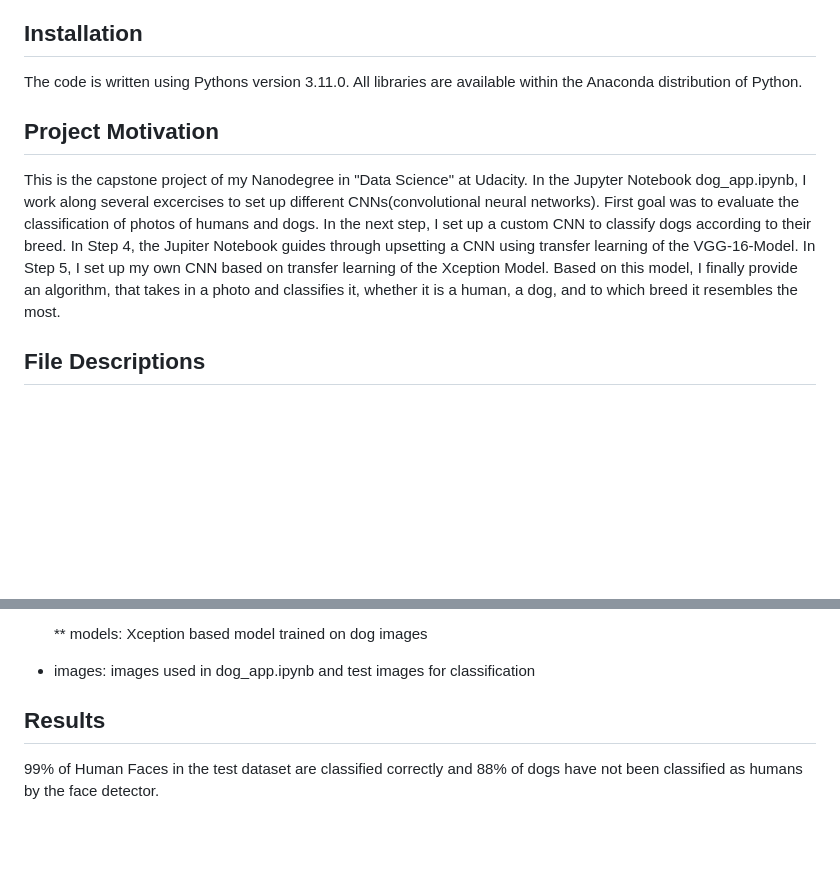
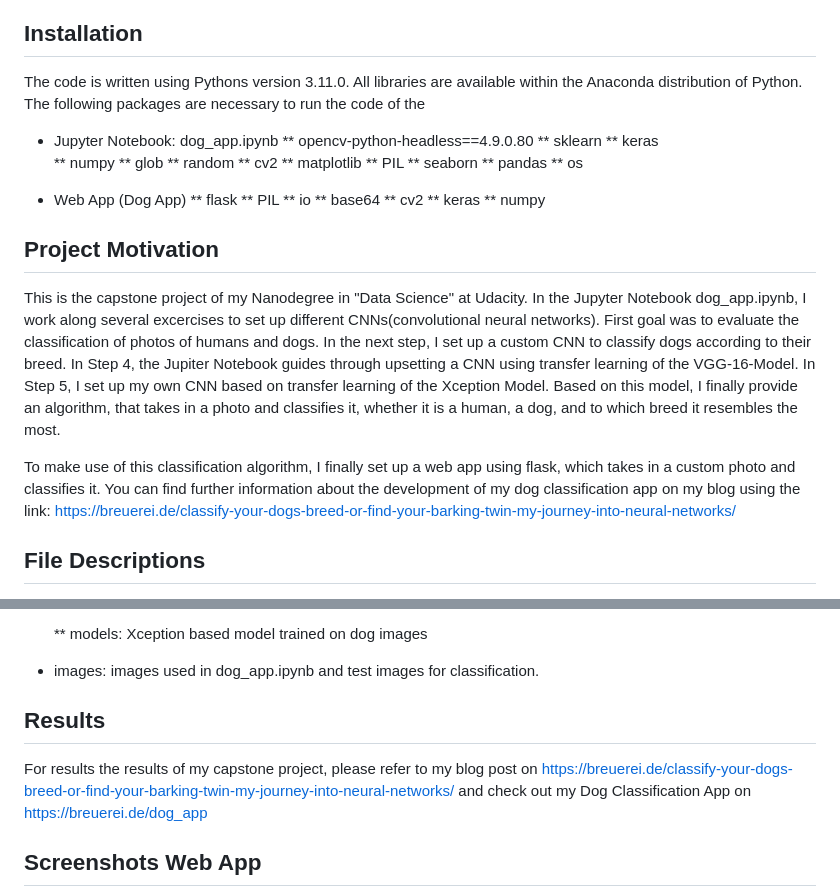
Before and after one commit to carini599/dog_breed_classifier, a Markdown page: README.md, 2 parts joined by grey strips. Drawn GitHub-style; blank space fills up the shorter version.

Commit message:
docs: add screenshots and libraries

```diff
--- a/README.md
+++ b/README.md
@@ -11,6 +11,29 @@ Udacity capstone Project: CNN (Convolutional Neural Network) model to predict do
 ## Installation <a name="installation"></a>
 
 The code is written using Pythons version 3.11.0. All libraries are available within the Anaconda distribution of Python.
+The following packages are necessary to run the code of the
+* Jupyter Notebook: dog_app.ipynb
+    ** opencv-python-headless==4.9.0.80
+    ** sklearn
+    ** keras
+    ** numpy
+    ** glob
+    ** random
+    ** cv2
+    ** matplotlib
+    ** PIL
+    ** seaborn
+    ** pandas
+    ** os
+
+* Web App (Dog App)
+    ** flask
+    ** PIL
+    ** io
+    ** base64
+    ** cv2
+    ** keras
+    ** numpy
 
 ## Project Motivation <a name="motivation"></a>
 
@@ -20,6 +43,9 @@ In the next step, I set up a custom CNN to classify dogs according to their bree
 In Step 4, the Jupiter Notebook guides through upsetting a CNN using transfer learning of the VGG-16-Model.
 In Step 5, I set up my own CNN based on transfer learning of the Xception Model.
 Based on this model, I finally provide an algorithm, that takes in a photo and classifies it, whether it is a human, a dog, and to which breed it resembles the most.
+
+To make use of this classification algorithm, I finally set up a web app using flask, which takes in a custom photo and classifies it.
+You can find further information about the development of my dog classification app on my blog using the link: https://breuerei.de/classify-your-dogs-breed-or-find-your-barking-twin-my-journey-into-neural-networks/
 
 ## File Descriptions <a name="files"></a>
 
@@ -40,10 +66,12 @@ Based on this model, I finally provide an algorithm, that takes in a photo and c
         *** run.py: central code for dog app, based on flask
 
     ** models: Xception based model trained on dog images
-* images: images used in dog_app.ipynb and test images for classification
+* images: images used in dog_app.ipynb and test images for classification.
 
 ## Results <a name="results"></a>
 
+For results the results of my capstone project, please refer to my blog post on https://breuerei.de/classify-your-dogs-breed-or-find-your-barking-twin-my-journey-into-neural-networks/ and check out my Dog Classification App on
+https://breuerei.de/dog_app
 
-99% of Human Faces in the test dataset are classified correctly and 88% of dogs have not been classified as humans by the face detector.
+## Screenshots Web App
 
```
Also changed, not shown: other parts of README.md (+3 -1 lines).
